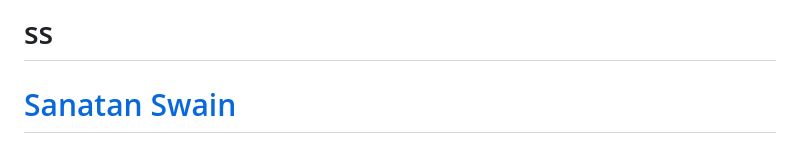
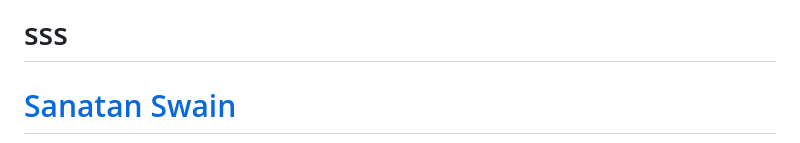
Before and after one commit to sanatans/portfolio-demo, a Markdown page: README.md, the part around the change. Drawn GitHub-style.

```diff
--- a/README.md
+++ b/README.md
@@ -1,4 +1,4 @@
-# ss
+# sss
 <!DOCTYPE html>
 <html lang="en">
 
```
